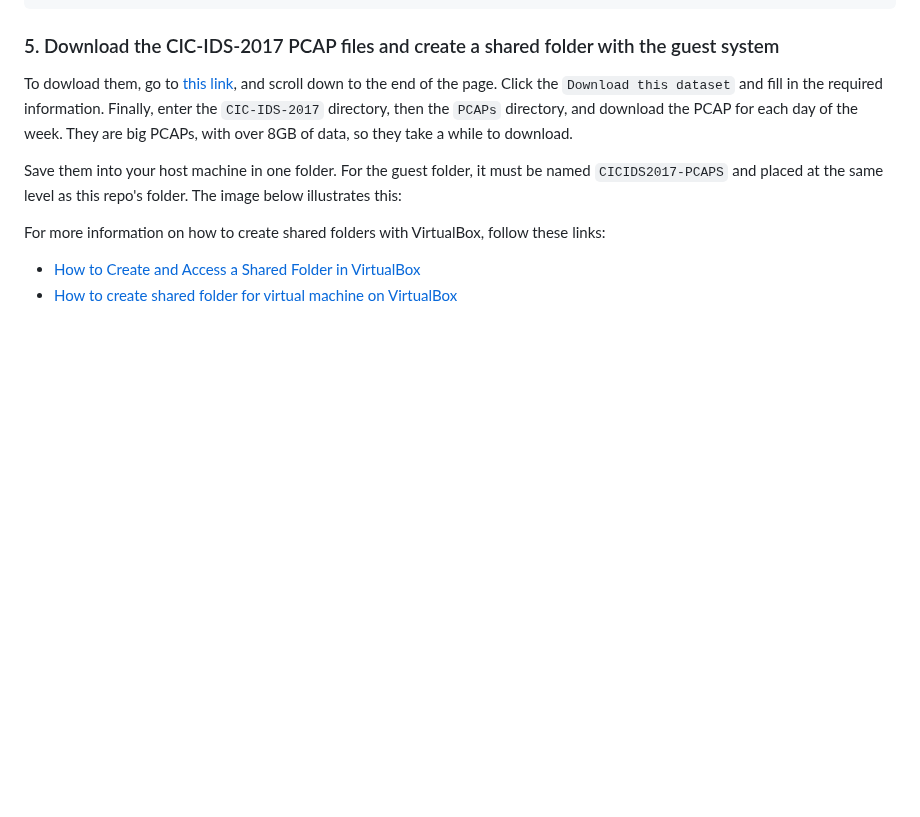
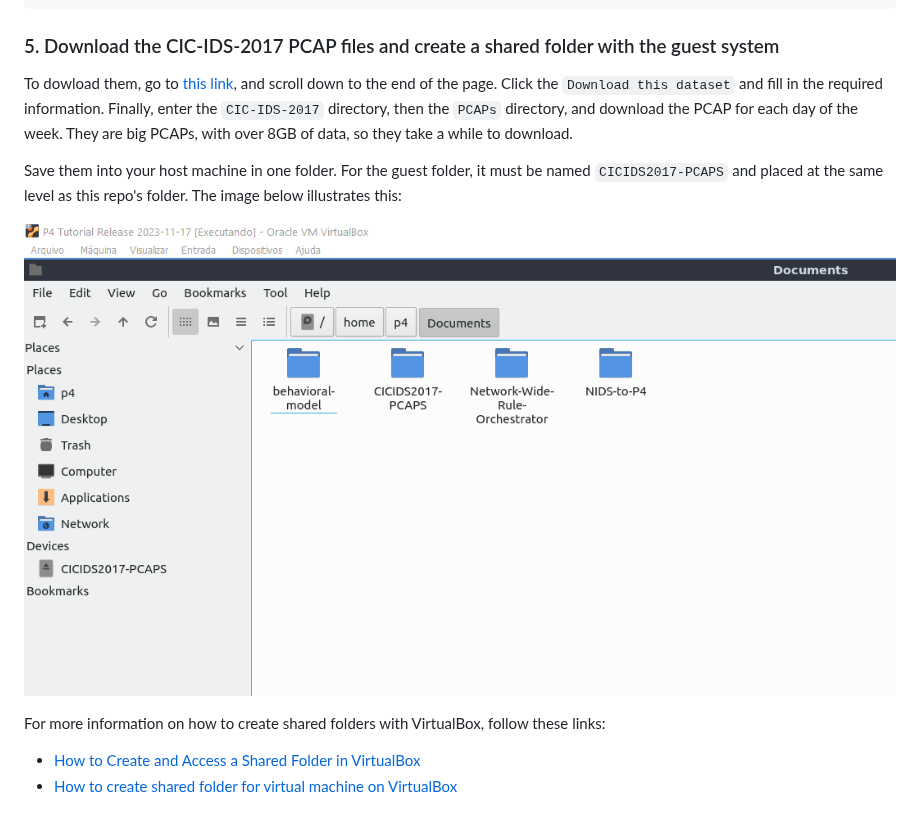
Before and after one commit to HenriqueBBrum/Network-Wide-Rule-Orchestrator, a Markdown page: README.md, the part around one of its changes. Rendered like a GitHub page; blank space fills up the shorter version.

```diff
--- a/README.md
+++ b/README.md
@@ -59,6 +59,8 @@ git clone  https://github.com/HenriqueBBrum/Network-Wide-Rule-Orchestrator.git &
 To dowload them, go to [this link](https://www.unb.ca/cic/datasets/ids-2017.html), and scroll down to the end of the page. Click the `Download this dataset` and fill in the required information. Finally, enter the `CIC-IDS-2017` directory, then the `PCAPs` directory, and download the PCAP for each day of the week. They are big PCAPs, with over 8GB of data, so they take a while to download.
 
 Save them into your host machine in one folder. For the guest folder, it must be named `CICIDS2017-PCAPS` and placed at the same level as this repo's folder. The image below illustrates this:
+
+![Guest CIC-IDS-2017 folder placement](./assets/guest_folder_placement.png)
 
 For more information on how to create shared folders with VirtualBox, follow these links:
 - [How to Create and Access a Shared Folder in VirtualBox](https://www.makeuseof.com/how-to-create-virtualbox-shared-folder-access/)
```
Also changed, not shown: other parts of README.md (+1 -1 lines).
